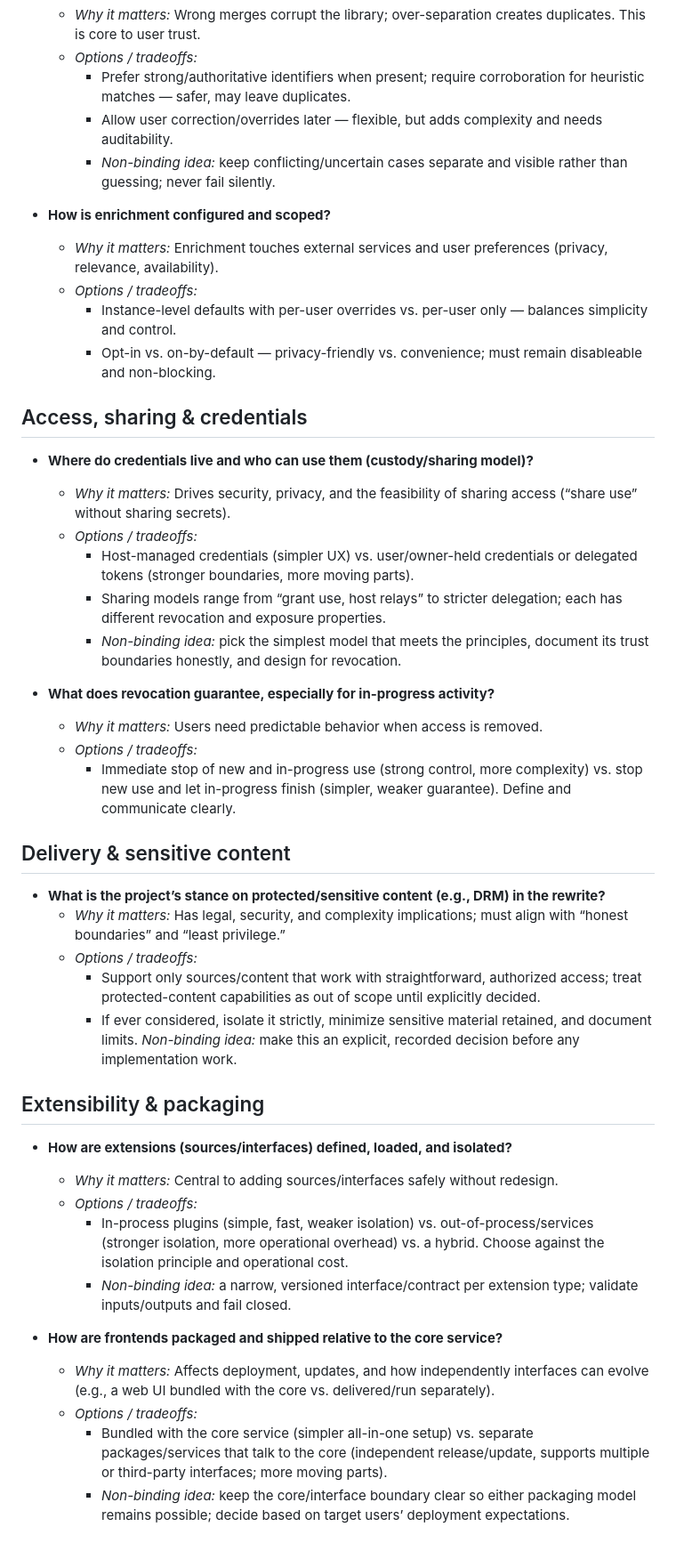
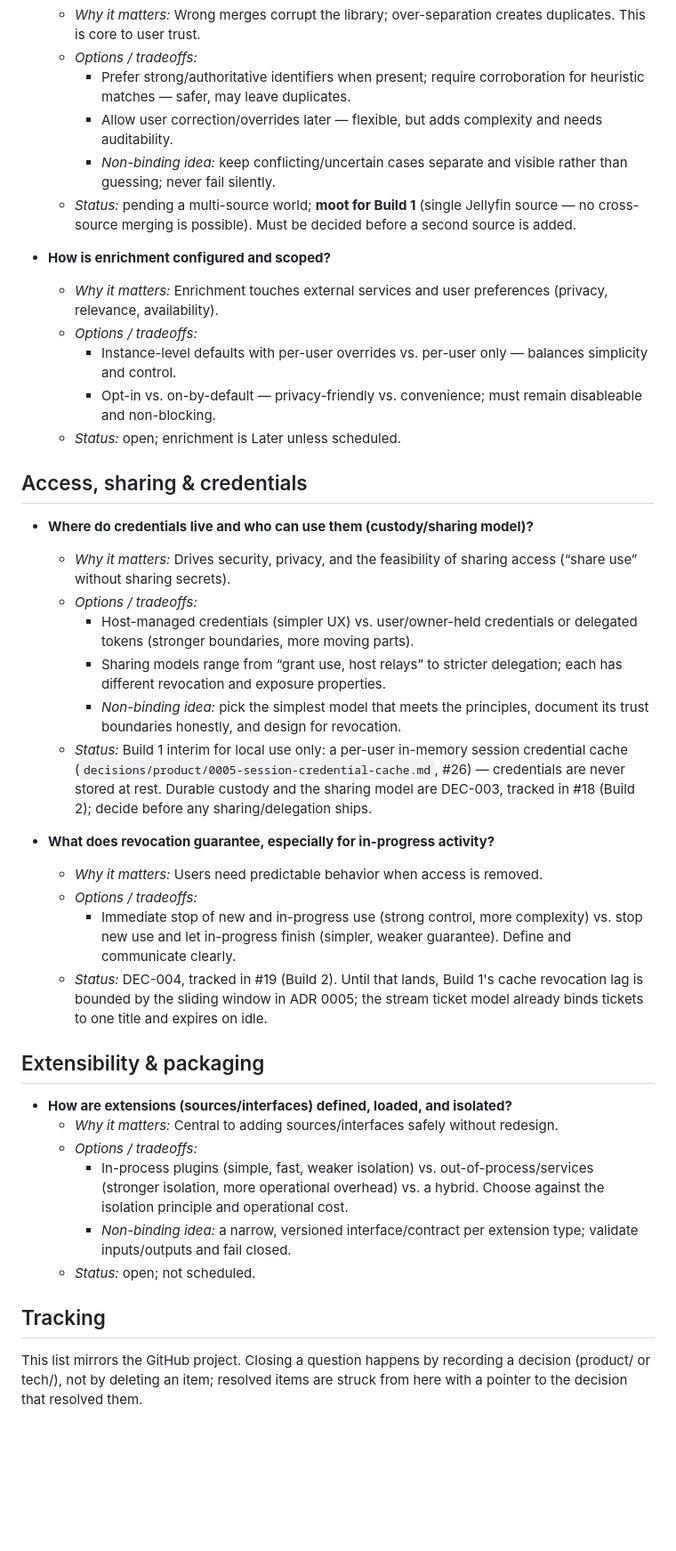
Before and after one commit to Nem-git/ABCMovies, a Markdown page: docs/OPEN-QUESTIONS.md, the part around one of its changes. Shown at 89% size. Drawn GitHub-style; blank space fills up the shorter version.

Commit message:
docs(open-questions): prune decided items, link resolving records (#52)

```diff
--- a/docs/OPEN-QUESTIONS.md
+++ b/docs/OPEN-QUESTIONS.md
@@ -22,12 +22,14 @@ Unresolved choices the rewrite should settle (or consciously defer) and track in
     - Prefer strong/authoritative identifiers when present; require corroboration for heuristic matches — safer, may leave duplicates.
     - Allow user correction/overrides later — flexible, but adds complexity and needs auditability.
     - *Non-binding idea:* keep conflicting/uncertain cases separate and visible rather than guessing; never fail silently.
+  - *Status:* pending a multi-source world; **moot for Build 1** (single Jellyfin source — no cross-source merging is possible). Must be decided before a second source is added.
 
 - **How is enrichment configured and scoped?**
   - *Why it matters:* Enrichment touches external services and user preferences (privacy, relevance, availability).
   - *Options / tradeoffs:*
     - Instance-level defaults with per-user overrides vs. per-user only — balances simplicity and control.
     - Opt-in vs. on-by-default — privacy-friendly vs. convenience; must remain disableable and non-blocking.
+  - *Status:* open; enrichment is Later unless scheduled.
 
 ## Access, sharing & credentials
 - **Where do credentials live and who can use them (custody/sharing model)?**
@@ -36,18 +38,13 @@ Unresolved choices the rewrite should settle (or consciously defer) and track in
     - Host-managed credentials (simpler UX) vs. user/owner-held credentials or delegated tokens (stronger boundaries, more moving parts).
     - Sharing models range from “grant use, host relays” to stricter delegation; each has different revocation and exposure properties.
     - *Non-binding idea:* pick the simplest model that meets the principles, document its trust boundaries honestly, and design for revocation.
+  - *Status:* Build 1 interim for local use only: a per-user in-memory session credential cache (`decisions/product/0005-session-credential-cache.md`, #26) — credentials are never stored at rest. Durable custody and the sharing model are DEC-003, tracked in #18 (Build 2); decide before any sharing/delegation ships.
 
 - **What does revocation guarantee, especially for in-progress activity?**
   - *Why it matters:* Users need predictable behavior when access is removed.
   - *Options / tradeoffs:*
     - Immediate stop of new and in-progress use (strong control, more complexity) vs. stop new use and let in-progress finish (simpler, weaker guarantee). Define and communicate clearly.
-
-## Delivery & sensitive content
-- **What is the project’s stance on protected/sensitive content (e.g., DRM) in the rewrite?**
-  - *Why it matters:* Has legal, security, and complexity implications; must align with “honest boundaries” and “least privilege.”
-  - *Options / tradeoffs:*
-    - Support only sources/content that work with straightforward, authorized access; treat protected-content capabilities as out of scope until explicitly decided.
-    - If ever considered, isolate it strictly, minimize sensitive material retained, and document limits. *Non-binding idea:* make this an explicit, recorded decision before any implementation work.
+  - *Status:* DEC-004, tracked in #19 (Build 2). Until that lands, Build 1's cache revocation lag is bounded by the sliding window in ADR 0005; the stream ticket model already binds tickets to one title and expires on idle.
 
 ## Extensibility & packaging
 - **How are extensions (sources/interfaces) defined, loaded, and isolated?**
@@ -55,9 +52,8 @@ Unresolved choices the rewrite should settle (or consciously defer) and track in
   - *Options / tradeoffs:*
     - In-process plugins (simple, fast, weaker isolation) vs. out-of-process/services (stronger isolation, more operational overhead) vs. a hybrid. Choose against the isolation principle and operational cost.
     - *Non-binding idea:* a narrow, versioned interface/contract per extension type; validate inputs/outputs and fail closed.
+  - *Status:* open; not scheduled.
 
-- **How are frontends packaged and shipped relative to the core service?**
-  - *Why it matters:* Affects deployment, updates, and how independently interfaces can evolve (e.g., a web UI bundled with the core vs. delivered/run separately).
-  - *Options / tradeoffs:*
-    - Bundled with the core service (simpler all-in-one setup) vs. separate packages/services that talk to the core (independent release/update, supports multiple or third-party interfaces; more moving parts).
-    - *Non-binding idea:* keep the core/interface boundary clear so either packaging model remains possible; decide based on target users’ deployment expectations.
+## Tracking
+
+This list mirrors the GitHub project. Closing a question happens by recording a decision (product/ or tech/), not by deleting an item; resolved items are struck from here with a pointer to the decision that resolved them.
```
Also changed, not shown: other parts of docs/OPEN-QUESTIONS.md (+7 -7 lines).
